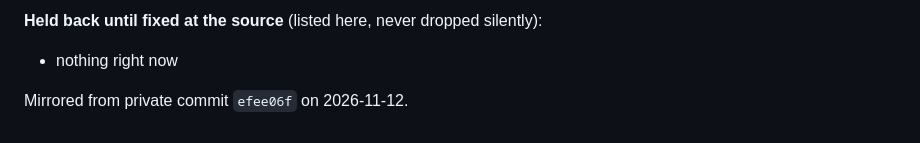
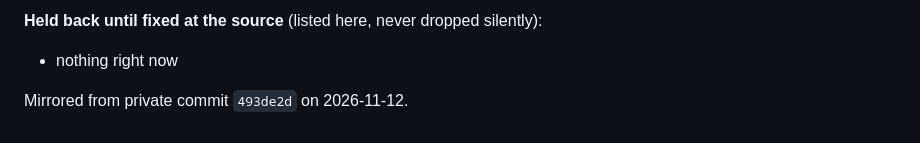
Before and after one commit to nixfred/how.nixfred.com-public, a Markdown page: README.md, the part around one of its changes. GitHub-like rendering.

Commit message:
Sync from private 493de2d · MCP v1.3.1 · toolsSha256 19b8df645406

```diff
--- a/README.md
+++ b/README.md
@@ -91,4 +91,4 @@ Check the manifest against the code yourself: `bun install && bun scripts/mcp-ma
 **Held back until fixed at the source** (listed here, never dropped silently):
 - nothing right now
 
-Mirrored from private commit `efee06f` on 2026-11-12.
+Mirrored from private commit `493de2d` on 2026-11-12.
```
Also changed, not shown: other parts of README.md (+1 -1 lines).
